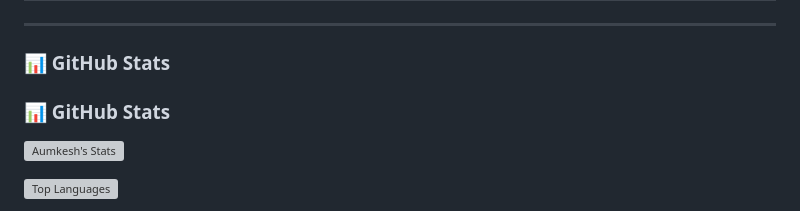
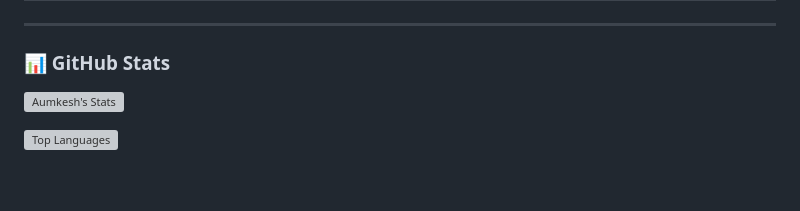
Before and after one commit to aumkeshchaudhary/aumkeshchaudhary, a Markdown page: README.md, the part around the change. GitHub-like rendering; blank space fills up the shorter version; grey boxes are pictures that could not be loaded.

```diff
--- a/README.md
+++ b/README.md
@@ -58,8 +58,6 @@ I am a **Computer Science & Data Analytics Undergraduate** at **IIT Patna** (CPI
 
 ### 📊 GitHub Stats
 
-### 📊 GitHub Stats
-
 ![Aumkesh's Stats](https://github-readme-stats.vercel.app/api?username=aumkeshchaudhary&show_icons=true&theme=radical&hide_border=true)
 
 ![Top Languages](https://github-readme-stats.vercel.app/api/top-langs/?username=aumkeshchaudhary&layout=compact&theme=radical&hide_border=true)
```
